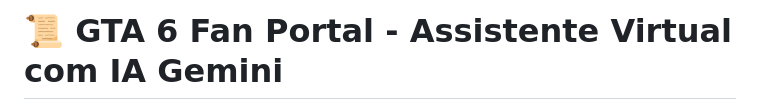
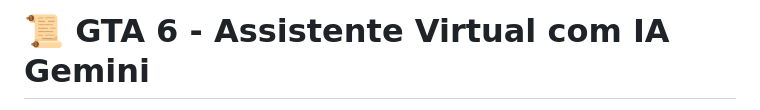
Before and after one commit to joaocarrionnn/Gta-6, a Markdown page: README.md, the part around one of its changes. GitHub-like rendering.

```diff
--- a/README.md
+++ b/README.md
@@ -1,2 +1,2 @@
-# 📜 **GTA 6 Fan Portal - Assistente Virtual com IA Gemini**
+# 📜 **GTA 6 - Assistente Virtual com IA Gemini**
 
```
Also changed, not shown: other parts of README.md (+2 -1 lines).
